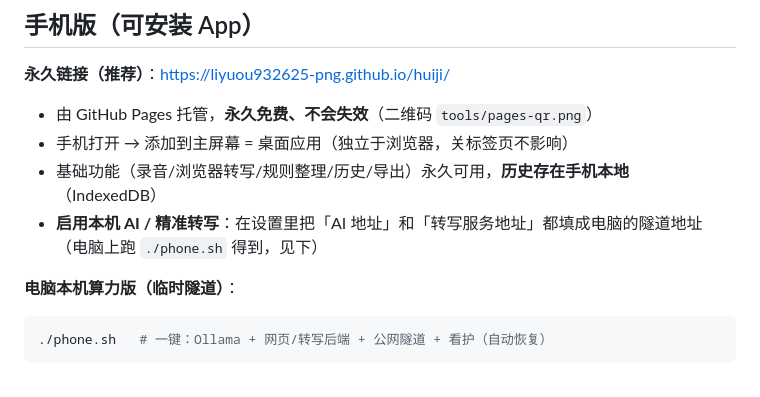
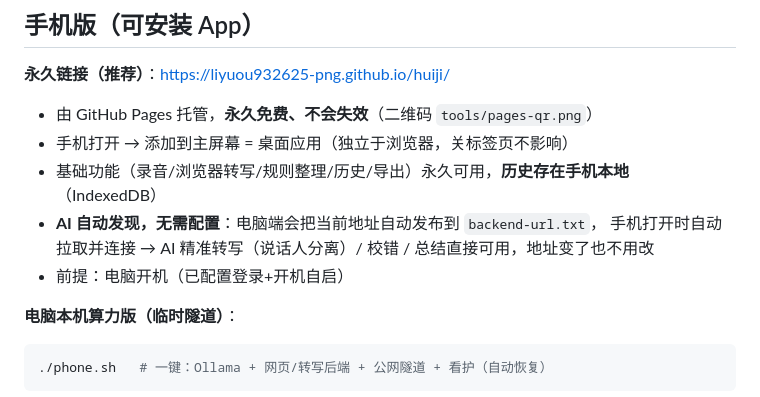
Before and after one commit to liyuou932625-png/huiji, a Markdown page: README.md, the part around the change. GitHub-like rendering.

Commit message:
docs: 自动发现说明

```diff
--- a/README.md
+++ b/README.md
@@ -41,8 +41,9 @@ uv pip install --python asr-venv/bin/python funasr modelscope soundfile scikit-l
 - 由 GitHub Pages 托管，**永久免费、不会失效**（二维码 `tools/pages-qr.png`）
 - 手机打开 → 添加到主屏幕 = 桌面应用（独立于浏览器，关标签页不影响）
 - 基础功能（录音/浏览器转写/规则整理/历史/导出）永久可用，**历史存在手机本地**（IndexedDB）
-- **启用本机 AI / 精准转写**：在设置里把「AI 地址」和「转写服务地址」都填成电脑的隧道地址
-  （电脑上跑 `./phone.sh` 得到，见下）
+- **AI 自动发现，无需配置**：电脑端会把当前地址自动发布到 `backend-url.txt`，
+  手机打开时自动拉取并连接 → AI 精准转写（说话人分离）/ 校错 / 总结直接可用，地址变了也不用改
+- 前提：电脑开机（已配置登录+开机自启）
 
 **电脑本机算力版（临时隧道）**：
 
```
